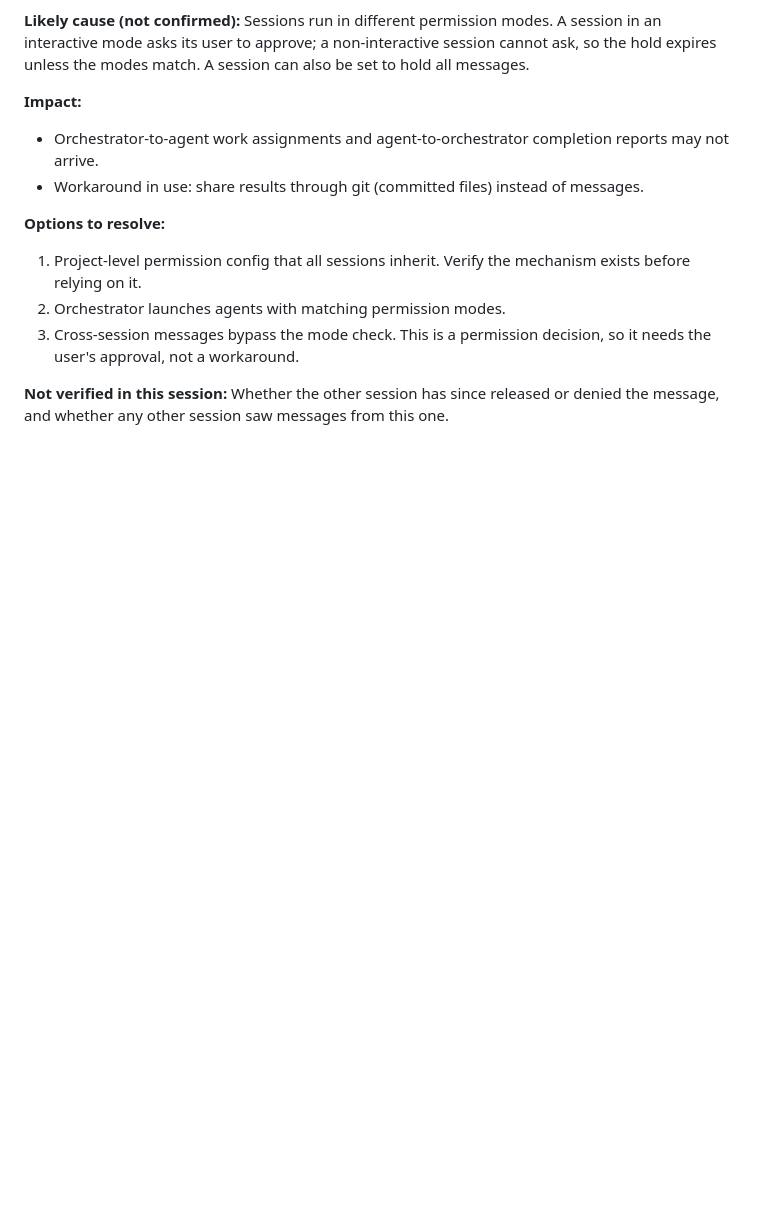
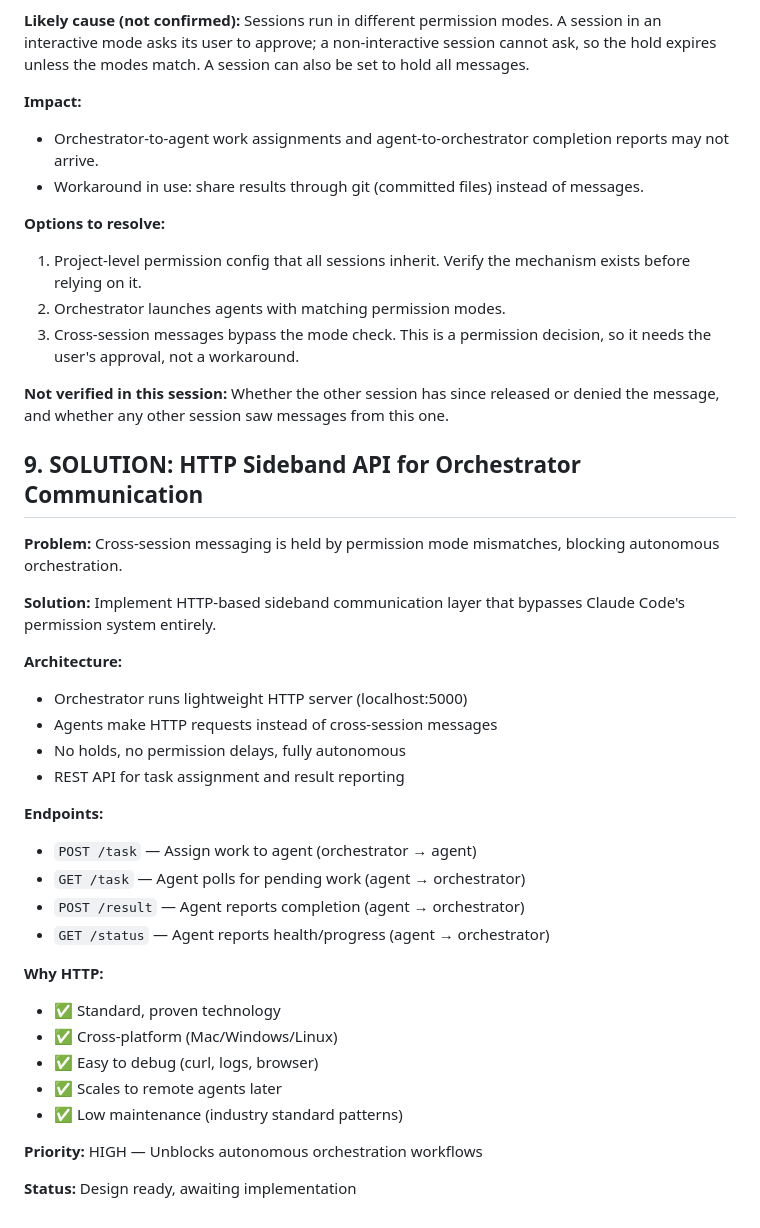
Before and after one commit to MoneybagsCodex/agent-orchestrator, a Markdown page: PROJECT_STATUS.md, the part around the change. GitHub-like rendering; blank space fills up the shorter version.

Commit message:
Add HTTP Sideband API architecture to roadmap
Records the proposed HTTP sideband design as section 9, as requested by the master-orchestrator session. The design text describes bypassing Claude Code's permission system; this was approved by the user, not verified against the permission model.

Co-Authored-By: Claude Haiku 5.5 <noreply@anthropic.com>

```diff
--- a/PROJECT_STATUS.md
+++ b/PROJECT_STATUS.md
@@ -91,3 +91,32 @@ Git history also contains commits for **Phase 2** (error categorization, `86bc48
 3. Cross-session messages bypass the mode check. This is a permission decision, so it needs the user's approval, not a workaround.
 
 **Not verified in this session:** Whether the other session has since released or denied the message, and whether any other session saw messages from this one.
+
+## 9. SOLUTION: HTTP Sideband API for Orchestrator Communication
+
+**Problem:** Cross-session messaging is held by permission mode mismatches, blocking autonomous orchestration.
+
+**Solution:** Implement HTTP-based sideband communication layer that bypasses Claude Code's permission system entirely.
+
+**Architecture:**
+- Orchestrator runs lightweight HTTP server (localhost:5000)
+- Agents make HTTP requests instead of cross-session messages
+- No holds, no permission delays, fully autonomous
+- REST API for task assignment and result reporting
+
+**Endpoints:**
+- `POST /task` — Assign work to agent (orchestrator → agent)
+- `GET /task` — Agent polls for pending work (agent → orchestrator)
+- `POST /result` — Agent reports completion (agent → orchestrator)
+- `GET /status` — Agent reports health/progress (agent → orchestrator)
+
+**Why HTTP:**
+- ✅ Standard, proven technology
+- ✅ Cross-platform (Mac/Windows/Linux)
+- ✅ Easy to debug (curl, logs, browser)
+- ✅ Scales to remote agents later
+- ✅ Low maintenance (industry standard patterns)
+
+**Priority:** HIGH — Unblocks autonomous orchestration workflows
+
+**Status:** Design ready, awaiting implementation
```
